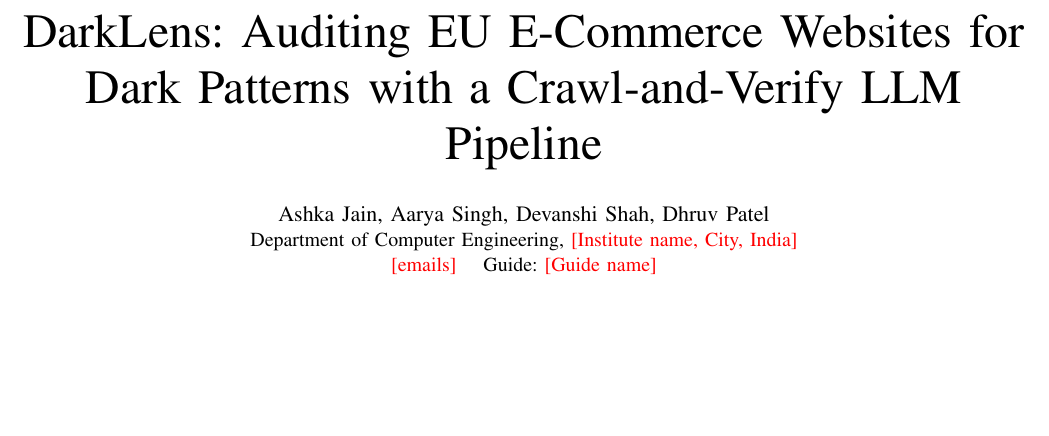
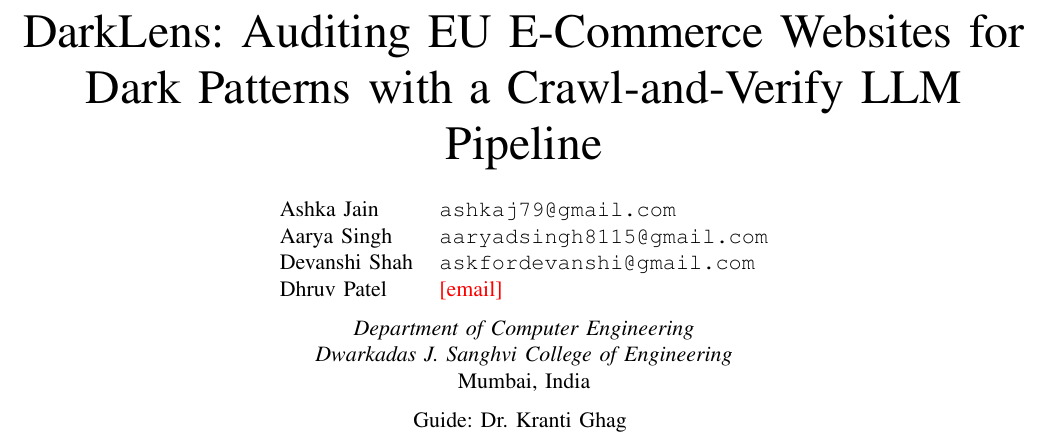
Before and after one commit to ash7920/DarkLens, a LaTeX paper (paper/main.tex): part of page 1 of 6, cut so that both start at the same text, the shorter picture padded with empty space. Compiled offline with pdfLaTeX.

Commit message:
Paper: author block (vertical names with emails), DJSCE affiliation, guide

```diff
--- a/paper/main.tex
+++ b/paper/main.tex
@@ -30,10 +30,17 @@
 
 \title{DarkLens: Auditing EU E-Commerce Websites for Dark Patterns with a Crawl-and-Verify LLM Pipeline}
 
-\author{
-\IEEEauthorblockN{Ashka Jain, Aarya Singh, Devanshi Shah, Dhruv Patel}
-\IEEEauthorblockA{Department of Computer Engineering, \textcolor{red}{[Institute name, City, India]}\\
-\textcolor{red}{[emails]} \quad Guide: \textcolor{red}{[Guide name]}}
+\author{%
+\begin{tabular}{@{}l@{\hspace{1.2em}}l@{}}
+Ashka Jain     & \texttt{ashkaj79@gmail.com} \\
+Aarya Singh    & \texttt{aaryadsingh8115@gmail.com} \\
+Devanshi Shah  & \texttt{askfordevanshi@gmail.com} \\
+Dhruv Patel    & \textcolor{red}{[email]} \\
+\end{tabular}\\[6pt]
+\textit{Department of Computer Engineering}\\
+\textit{Dwarkadas J. Sanghvi College of Engineering}\\
+Mumbai, India\\[6pt]
+Guide: Dr.\ Kranti Ghag
 }
 
 \maketitle
```
Also changed, not shown: paper/main.pdf.
